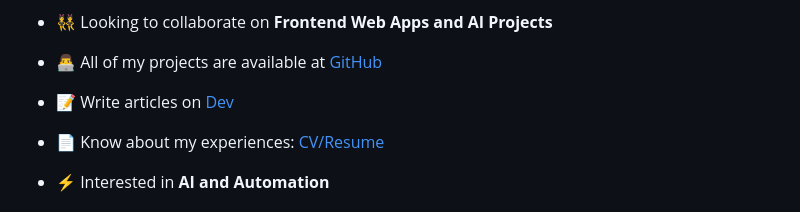
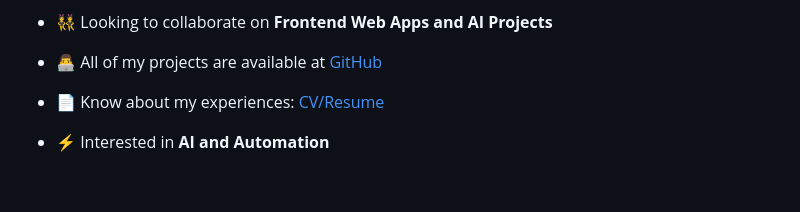
Before and after one commit to adnannazir235/adnannazir235, a Markdown page: README.md, the part around the change. Drawn GitHub-style; blank space fills up the shorter version.

```diff
--- a/README.md
+++ b/README.md
@@ -8,8 +8,6 @@
 - 👯 Looking to collaborate on **Frontend Web Apps and AI Projects**
 
 - 👨‍💻 All of my projects are available at [GitHub](https://github.com/adnannazir235?tab=repositories)
-
-- 📝 Write articles on [Dev](https://dev.to/adnannazir235)
 
 - 📄 Know about my experiences: [CV/Resume](https://bit.ly/adnan-nazir-cv)
 
```
